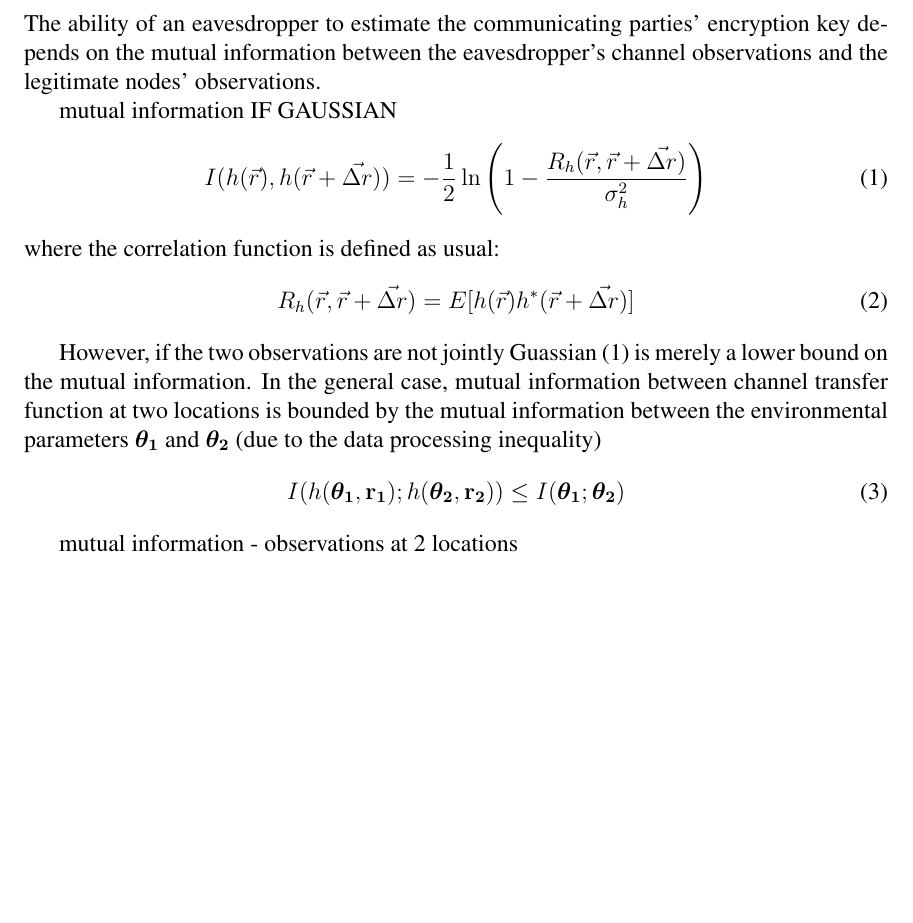
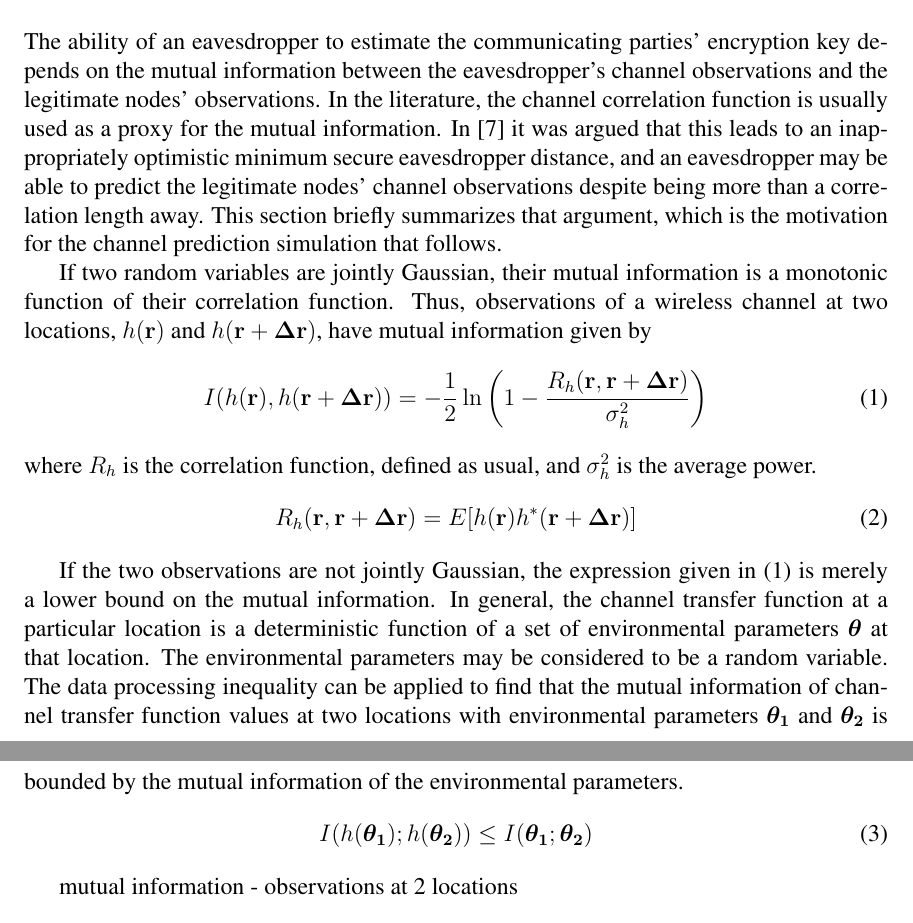
Before and after one commit to UMass-Boston-WaveLab/CREW, a LaTeX document (PL-Security-Paper.tex): part of page 2 of 4 before the commit and two parts of pages 2 and 3 of 5 after it, the two joined at a grey line, cut so that both start at the same text, the shorter picture padded with empty space. Compiled offline with pdfLaTeX; a missing bibliography style is replaced by a similar one.

Commit message:
added citation for vtc paper, more on section 2

```diff
--- a/PL-Security-Paper.tex
+++ b/PL-Security-Paper.tex
@@ -55,18 +52,18 @@ Section \ref{mutualinfo} briefly summarizes the argument for a mutual informatio
-The ability of an eavesdropper to estimate the communicating parties' encryption key depends on the mutual information between the eavesdropper's channel observations and the legitimate nodes' observations.
+\section{Mutual Information vs.~Correlation}\label{mutualinfo} %this needs a better section heading?
+The ability of an eavesdropper to estimate the communicating parties' encryption key depends on the mutual information between the eavesdropper's channel observations and the legitimate nodes' observations.  In the literature, the channel correlation function is usually used as a proxy for the mutual information.  In \cite{kckpVTC2015} it was argued that this leads to an inappropriately optimistic minimum secure eavesdropper distance, and an eavesdropper may be able to predict the legitimate nodes' channel observations despite being more than a correlation length away.  This section briefly summarizes that argument, which is the motivation for the channel prediction simulation that follows.
 
-
-mutual information IF GAUSSIAN
+If two random variables are jointly Gaussian, their mutual information is a monotonic function of their correlation function.  Thus, observations of a wireless channel at two locations, $h(\mathbf{r})$ and $h(\mathbf{r}+\mathbf{\Delta r})$, have mutual information given by
 \begin{equation}\label{mutualinformationgauss}
-I(h(\vec{r}),h(\vec{r}+\vec{\Delta r})) = -\frac{1}{2}\ln\left(1-\frac{R_h(\vec{r},\vec{r}+\vec{\Delta r})}{\sigma_h^2}\right)
+I(h(\mathbf{r}),h(\mathbf{r}+\mathbf{\Delta r})) = -\frac{1}{2}\ln\left(1-\frac{R_h(\mathbf{r},\mathbf{r}+\mathbf{\Delta r})}{\sigma_h^2}\right)
 \end{equation}
-where the correlation function is defined as usual:
-\begin{equation}\label{ensemblecorr}
-R_h(\vec{r},\vec{r}+\vec{\Delta r}) = E[h(\vec{r})h^*(\vec{r}+\vec{\Delta r})]
+where $R_h$ is the correlation function, defined as usual, and $\sigma_h^2$ is the average power.
+\begin{equation}
+R_h(\mathbf{r},\mathbf{r}+\mathbf{\Delta r}) = E[h(\mathbf{r})h^*(\mathbf{r}+\mathbf{\Delta r})]
 \end{equation}
 
-However, if the two observations are not jointly Guassian (\ref{mutualinformationgauss}) is merely a lower bound on the mutual information.  In the general case, mutual information between channel transfer function at two locations is bounded by the mutual information between the environmental parameters $\boldsymbol{\theta_1}$ and $\boldsymbol{\theta_2}$ (due to the data processing inequality)
+If the two observations are not jointly Gaussian, the expression given in (\ref{mutualinformationgauss}) is merely a lower bound on the mutual information.  In general, the channel transfer function at a particular location is a deterministic function of a set of environmental parameters $\boldsymbol{\theta}$ at that location. The environmental parameters may be considered to be a random variable. The data processing inequality can be applied to find that the mutual information of channel transfer function values at two locations with environmental parameters $\boldsymbol{\theta_1}$ and $\boldsymbol{\theta_2}$ is bounded by the mutual information of the environmental parameters.
 \begin{equation}
-I(h(\boldsymbol{\theta_1},\mathbf{r_1}); h(\boldsymbol{\theta_2},\mathbf{r_2}))\leq I(\boldsymbol{\theta_1}; \boldsymbol{\theta_2})
+I(h(\boldsymbol{\theta_1}); h(\boldsymbol{\theta_2}))\leq I(\boldsymbol{\theta_1}; \boldsymbol{\theta_2})
 \end{equation}
 
 mutual information - observations at 2 locations
```
Also changed, not shown: PL-Library.bib (+10 -1 lines), PL-Security-Paper.tex (11 more changed lines).
